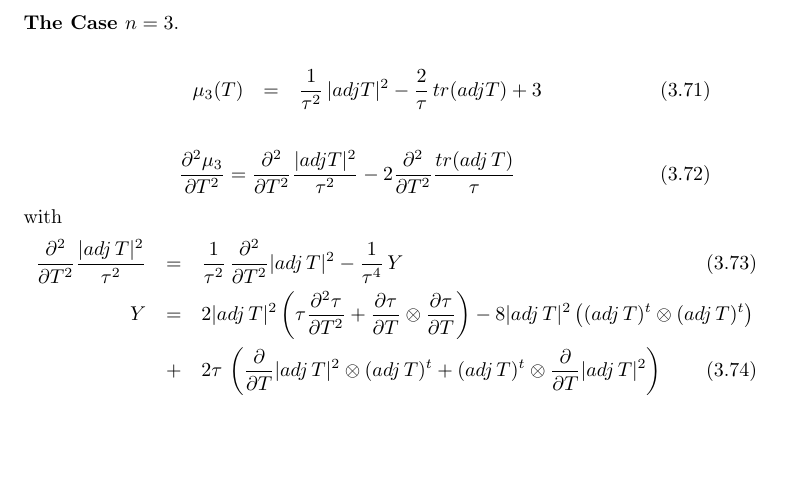
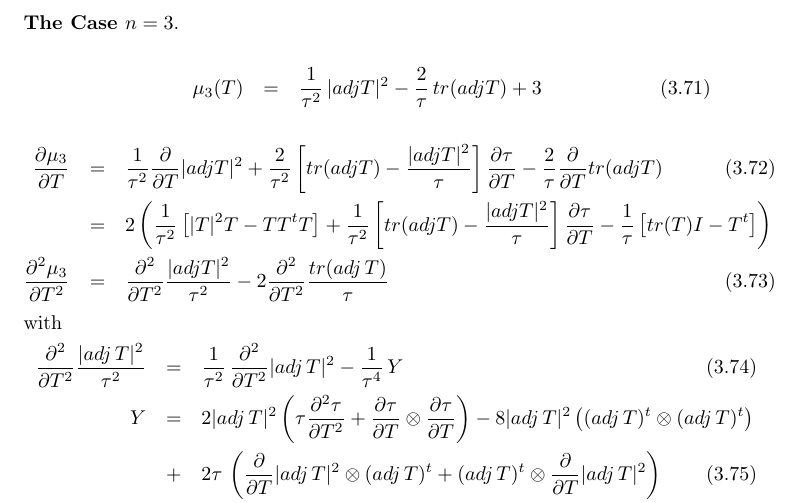
Before and after one commit to trilinos/mesquite, a LaTeX document (src/QualityMetric/TMP/derivs.tex): part of page 22 of 29 before the commit and part of page 22 of 30 after it, cut so that both start at the same text, the shorter picture padded with empty space. Compiled offline with pdfLaTeX.

Commit message:
add missing first derivative in section 3.3.2

```diff
--- a/src/QualityMetric/TMP/derivs.tex
+++ b/src/QualityMetric/TMP/derivs.tex
@@ -1244,7 +1244,15 @@ and
 \end{eqnarray}
 
 \begin{eqnarray}
-\frac{\partial^2 \mu_3}{\partial T^2} = \frac{\partial^2}{\partial T^2} \frac{|adj T|^2}{\tau^2} - 2 \frac{\partial^2}{\partial T^2} \frac{tr(adj \, T)}{\tau}
+\frac{\partial \mu_3}{\partial T} &=&
+  \frac{1}{\tau^2}\frac{\partial}{\partial T}|adj T|^2 +
+  \frac{2}{\tau^2}\left[ tr(adj T) - \frac{|adj T|^2}{\tau}\right ] \frac{\partial \tau}{\partial T} -
+  \frac{2}{\tau}\frac{\partial}{\partial T} tr(adj T) \\
+  & = & \nonumber 2 \left(
+  \frac{1}{\tau^2}\left[ |T|^2 T - T T^t T \right] +
+  \frac{1}{\tau^2}\left[ tr(adj T) - \frac{|adj T|^2}{\tau}\right ] \frac{\partial \tau}{\partial T} -
+  \frac{1}{\tau}\left[ tr(T) I - T^t \right] \right) \\
+\frac{\partial^2 \mu_3}{\partial T^2} &=& \frac{\partial^2}{\partial T^2} \frac{|adj T|^2}{\tau^2} - 2 \frac{\partial^2}{\partial T^2} \frac{tr(adj \, T)}{\tau}
 \end{eqnarray}
 with
 \begin{eqnarray}
```
